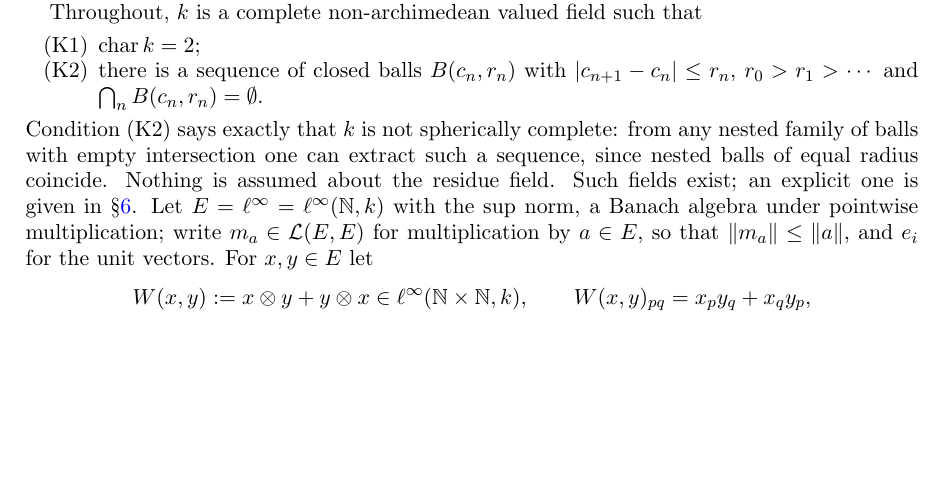
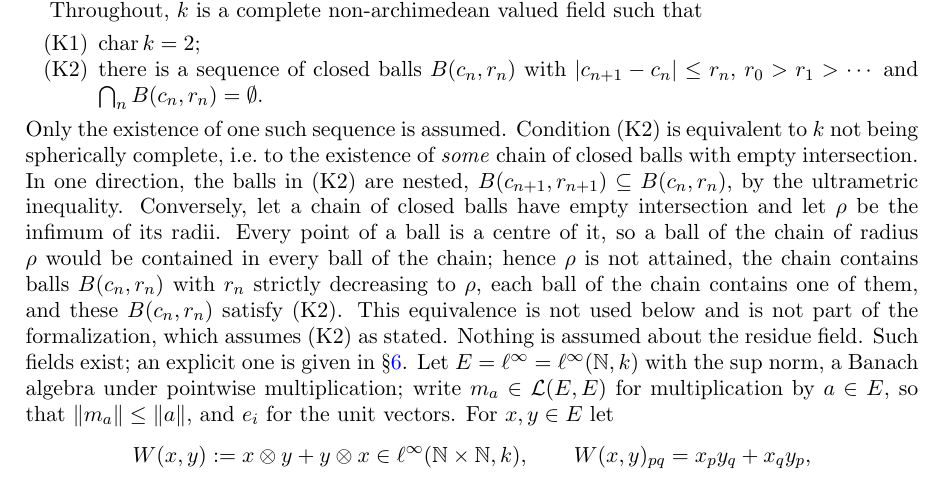
Before and after one commit to Deicyde/alternating-analytic-counterexample, a LaTeX problem sheet (paper/counterexample.tex): part of page 1 of 7, cut so that both start at the same text, the shorter picture padded with empty space. Compiled offline with pdfLaTeX.

Commit message:
paper: state clearly that (K2) assumes one sequence of balls, and spell out its equivalence with non-spherical-completeness

```diff
--- a/paper/counterexample.tex
+++ b/paper/counterexample.tex
@@ -57,9 +57,14 @@ Throughout, $\kk$ is a complete non-archimedean valued field such that
 \item[(K2)] there is a sequence of closed balls $B(c_n,r_n)$ with $\abs{c_{n+1}-c_n}\le r_n$, $r_0>r_1>\cdots$ and
 $\bigcap_n B(c_n,r_n)=\emptyset$.
 \end{itemize}
-Condition (K2) says exactly that $\kk$ is not spherically complete: from any nested family of balls with empty
-intersection one can extract such a sequence, since nested balls of equal radius coincide. Nothing is assumed about the
-residue field.
+Only the existence of one such sequence is assumed. Condition (K2) is equivalent to $\kk$ not being spherically
+complete, i.e.\ to the existence of \emph{some} chain of closed balls with empty intersection. In one direction, the balls
+in (K2) are nested, $B(c_{n+1},r_{n+1})\subseteq B(c_n,r_n)$, by the ultrametric inequality. Conversely, let a chain of closed
+balls have empty intersection and let $\rho$ be the infimum of its radii. Every point of a ball is a centre of it, so a
+ball of the chain of radius $\rho$ would be contained in every ball of the chain; hence $\rho$ is not attained, the chain
+contains balls $B(c_n,r_n)$ with $r_n$ strictly decreasing to $\rho$, each ball of the chain contains one of them, and
+these $B(c_n,r_n)$ satisfy (K2). This equivalence is not used below and is not part of the formalization, which assumes
+(K2) as stated. Nothing is assumed about the residue field.
 Such fields exist; an explicit one is given in \S\ref{sec:field}. Let $E=\linf=\linf(\N,\kk)$ with the sup norm, a Banach
 algebra under pointwise multiplication; write $m_a\in\cL(E,E)$ for multiplication by $a\in E$, so that
 $\norm{m_a}\le\norm a$, and $e_i$ for the unit vectors. For $x,y\in E$ let
```
Also changed, not shown: paper/counterexample.pdf.
